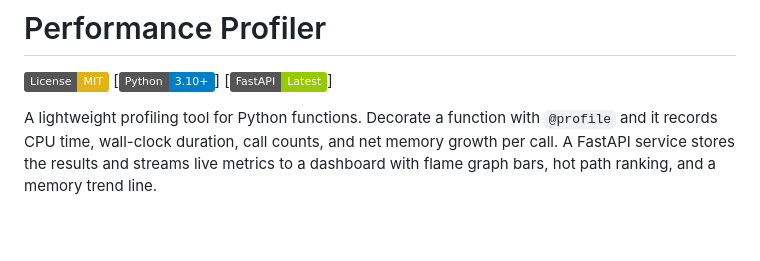
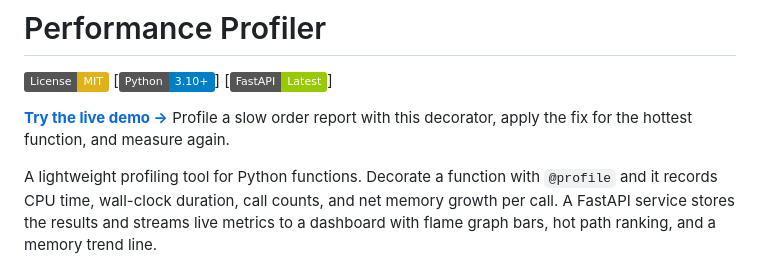
Before and after one commit to mu8th/perf-profiler, a Markdown page: README.md, the part around the change. Rendered like a GitHub page; badges without logos; blank space fills up the shorter version.

Commit message:
Link the live demo from the README

```diff
--- a/README.md
+++ b/README.md
@@ -3,6 +3,9 @@
 [![License: MIT](https://img.shields.io/badge/License-MIT-yellow.svg)](LICENSE)
 [![Python](https://img.shields.io/badge/Python-3.10+-blue.svg)]
 [![FastAPI](https://img.shields.io/badge/FastAPI-Latest-green.svg)]
+
+**[Try the live demo →](https://muath.online/#project-profile)** Profile a slow order
+report with this decorator, apply the fix for the hottest function, and measure again.
 
 A lightweight profiling tool for Python functions. Decorate a function with
 `@profile` and it records CPU time, wall-clock duration, call counts, and net
```
